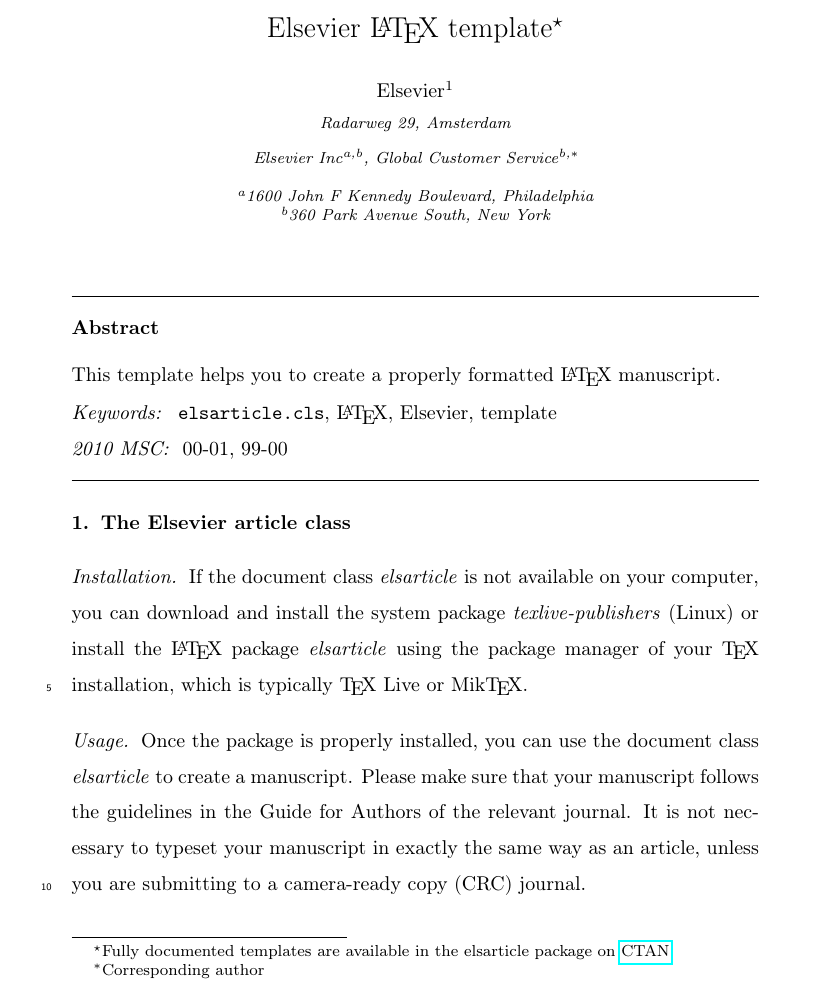
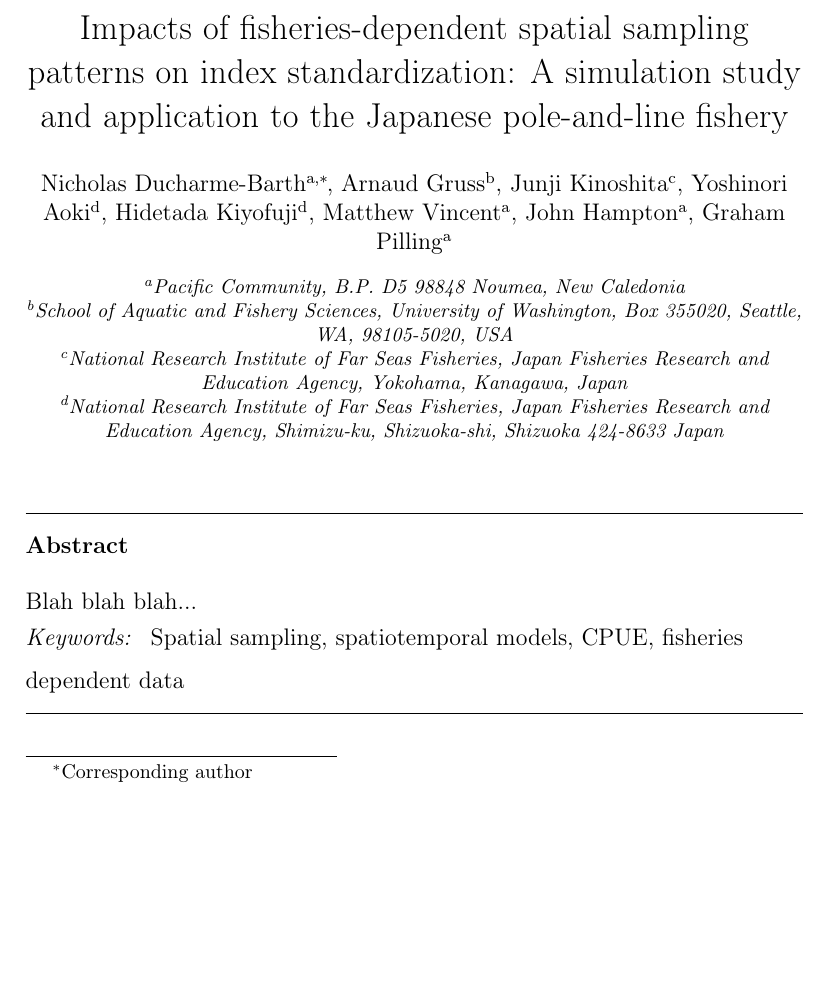
Before and after one commit to N-DucharmeBarth/spatial.sampling.sim.manuscript, a LaTeX paper (Manuscript/fishres-skjcpuesim.tex): part of page 1 of 2, cut at the place of the change, the shorter picture padded with empty space. Compiled offline with pdfLaTeX.

Commit message:
create skeleton for manuscript

```diff
--- a/Manuscript/fishres-skjcpuesim.tex
+++ b/Manuscript/fishres-skjcpuesim.tex
@@ -1,6 +1,6 @@
-\documentclass[review]{elsarticle}
+\documentclass[authoryear,preprint,review,12pt]{elsarticle}
 
-\usepackage{lineno,hyperref}
+\usepackage{lineno,hyperref,amssymb}
 \modulolinenumbers[5]
 
 \journal{Fisheries Research}
@@ -18,40 +18,39 @@
 
 \begin{frontmatter}
 
-\title{Elsevier \LaTeX\ template\tnoteref{mytitlenote}}
-\tnotetext[mytitlenote]{Fully documented templates are available in the elsarticle package on \href{http://www.ctan.org/tex-archive/macros/latex/contrib/elsarticle}{CTAN}.}
+\title{Impacts of fisheries-dependent spatial sampling patterns on index standardization: A simulation study and application to the Japanese pole-and-line fishery}
 
-%% Group authors per affiliation:
-\author{Elsevier\fnref{myfootnote}}
-\address{Radarweg 29, Amsterdam}
-\fntext[myfootnote]{Since 1880.}
 
-%% or include affiliations in footnotes:
-\author[mymainaddress,mysecondaryaddress]{Elsevier Inc}
-\ead[url]{www.elsevier.com}
+%% Authors include affiliations in footnotes:
+\author[address.1]{Nicholas Ducharme-Barth\corref{mycorrespondingauthor}}
+\cortext[mycorrespondingauthor]{Corresponding author}
+\ead{nicholasd@spc.int}
+\author[address.2]{Arnaud Gruss}
+\author[address.3]{Junji Kinoshita}
+\author[address.4]{Yoshinori Aoki}
+\author[address.4]{Hidetada Kiyofuji}
+\author[address.1]{Matthew Vincent}
+\author[address.1]{John Hampton}
+\author[address.1]{Graham Pilling}
 
-\author[mysecondaryaddress]{Global Customer Service\corref{mycorrespondingauthor}}
-\cortext[mycorrespondingauthor]{Corresponding author}
-\ead{support@elsevier.com}
-
-\address[mymainaddress]{1600 John F Kennedy Boulevard, Philadelphia}
-\address[mysecondaryaddress]{360 Park Avenue South, New York}
+\address[address.1]{Pacific Community, B.P. D5 98848 Noumea, New Caledonia}
+\address[address.2]{School of Aquatic and Fishery Sciences, University of Washington, Box 355020, Seattle, WA, 98105-5020, USA}
+\address[address.3]{National Research Institute of Far Seas Fisheries, Japan Fisheries Research and Education Agency, Yokohama, Kanagawa, Japan}
+\address[address.4]{National Research Institute of Far Seas Fisheries, Japan Fisheries Research and Education Agency, Shimizu-ku, Shizuoka-shi, Shizuoka 424-8633 Japan}
 
 \begin{abstract}
-This template helps you to create a properly formatted \LaTeX\ manuscript.
+Blah blah blah...
 \end{abstract}
 
 \begin{keyword}
-\texttt{elsarticle.cls}\sep \LaTeX\sep Elsevier \sep template
-\MSC[2010] 00-01\sep  99-00
+Spatial sampling\sep spatiotemporal models\sep CPUE \sep fisheries dependent data
 \end{keyword}
 
 \end{frontmatter}
 
 \linenumbers
 
-\section{The Elsevier article class}
+\section{Introduction}\label{Intro}
 
-\paragraph{Installation} If the document class \emph{elsarticle} is not available on your computer, you can download and install the system package \emph{texlive-publishers} (Linux) or install the \LaTeX\ package \emph{elsarticle} using the package manager of your \TeX\ installation, which is typically \TeX\ Live or Mik\TeX.
+\section{Methods}\label{Methods}
 
-\paragraph{Usage} Once the package is properly installed, you can use the document class \emph{elsarticle} to create a manuscript. Please make sure that your manuscript follows the guidelines in the Guide for Authors of the relevant journal. It is not necessary to typeset your manuscript in exactly the same way as an article, unless you are submitting to a camera-ready copy (CRC) journal.
```
Also changed, not shown: Manuscript/fishres-skjcpuesim.pdf, Manuscript/fishres-skjcpuesim.tex (29 more changed lines).
